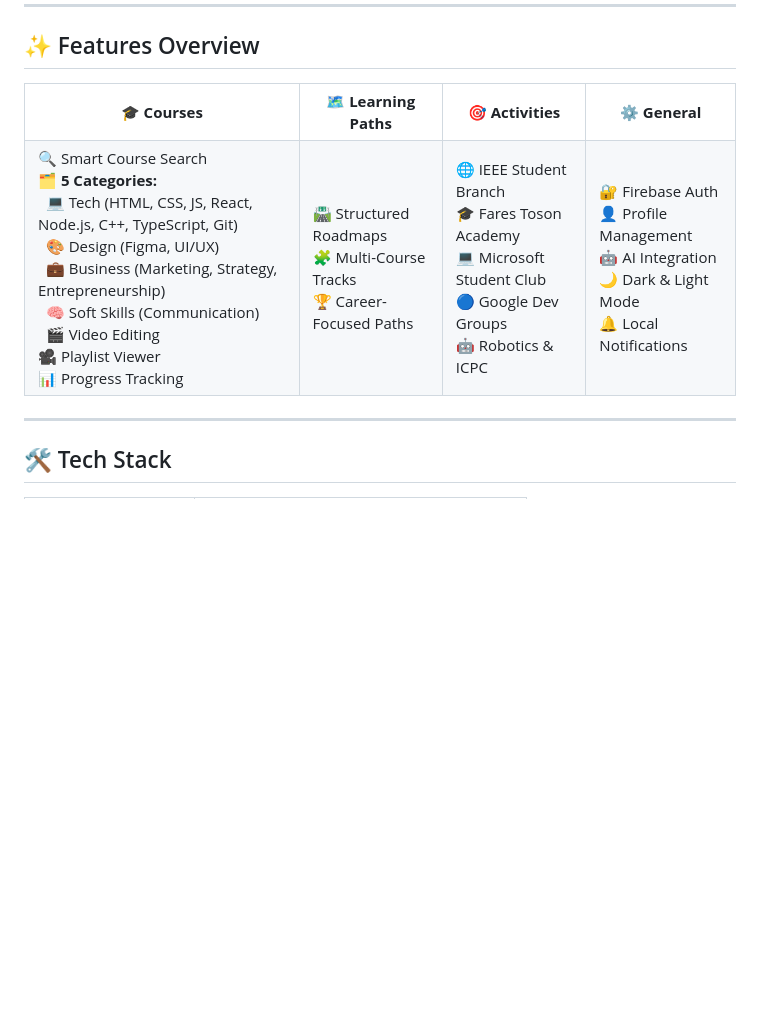
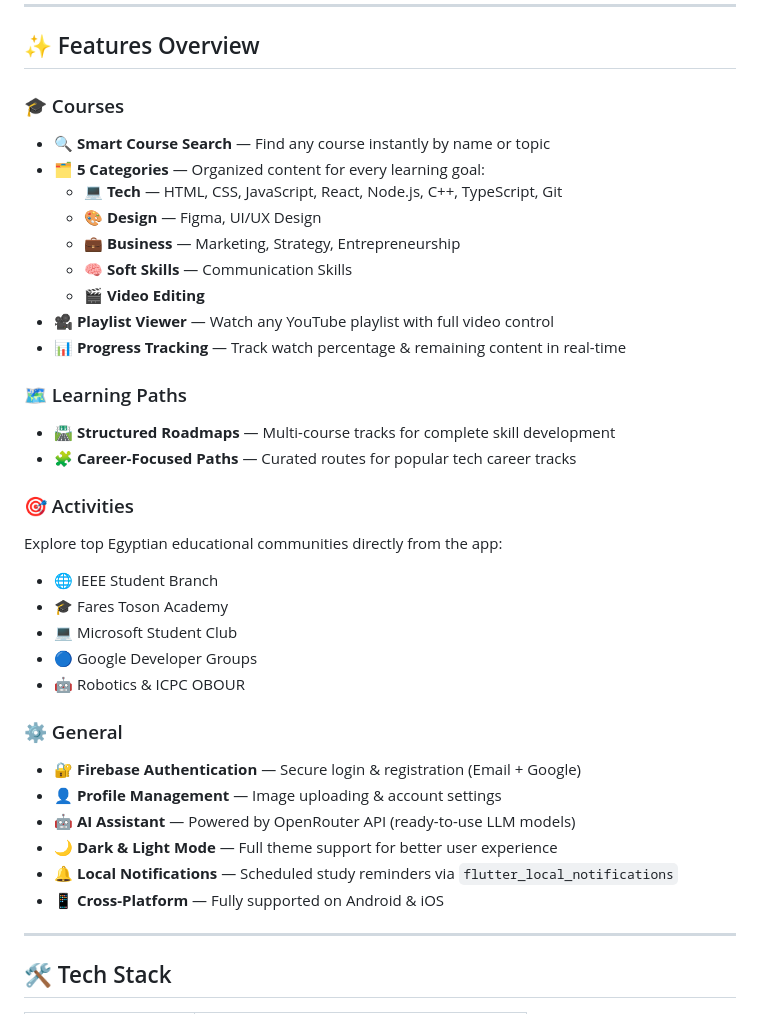
Before and after one commit to MohamedRefky/Eduon, a Markdown page: README.md, the part around the change. Rendered like a GitHub page; blank space fills up the shorter version.

Commit message:
docs: update project documentation in README.md

```diff
--- a/README.md
+++ b/README.md
@@ -32,46 +32,36 @@
 
 ## ✨ Features Overview
 
-<table>
-  <tr>
-    <td align="center"><b>🎓 Courses</b></td>
-    <td align="center"><b>🗺️ Learning Paths</b></td>
-    <td align="center"><b>🎯 Activities</b></td>
-    <td align="center"><b>⚙️ General</b></td>
-  </tr>
-  <tr>
-    <td>
-      🔍 Smart Course Search<br/>
-      🗂️ <b>5 Categories:</b><br/>
-      &nbsp;&nbsp;💻 Tech (HTML, CSS, JS, React, Node.js, C++, TypeScript, Git)<br/>
-      &nbsp;&nbsp;🎨 Design (Figma, UI/UX)<br/>
-      &nbsp;&nbsp;💼 Business (Marketing, Strategy, Entrepreneurship)<br/>
-      &nbsp;&nbsp;🧠 Soft Skills (Communication)<br/>
-      &nbsp;&nbsp;🎬 Video Editing<br/>
-      🎥 Playlist Viewer<br/>
-      📊 Progress Tracking
-    </td>
-    <td>
-      🛣️ Structured Roadmaps<br/>
-      🧩 Multi-Course Tracks<br/>
-      🏆 Career-Focused Paths
-    </td>
-    <td>
-      🌐 IEEE Student Branch<br/>
-      🎓 Fares Toson Academy<br/>
-      💻 Microsoft Student Club<br/>
-      🔵 Google Dev Groups<br/>
-      🤖 Robotics & ICPC
-    </td>
-    <td>
-      🔐 Firebase Auth<br/>
-      👤 Profile Management<br/>
-      🤖 AI Integration<br/>
-      🌙 Dark & Light Mode<br/>
-      🔔 Local Notifications
-    </td>
-  </tr>
-</table>
+### 🎓 Courses
+- 🔍 **Smart Course Search** — Find any course instantly by name or topic
+- 🗂️ **5 Categories** — Organized content for every learning goal:
+  - 💻 **Tech** — HTML, CSS, JavaScript, React, Node.js, C++, TypeScript, Git
+  - 🎨 **Design** — Figma, UI/UX Design
+  - 💼 **Business** — Marketing, Strategy, Entrepreneurship
+  - 🧠 **Soft Skills** — Communication Skills
+  - 🎬 **Video Editing**
+- 🎥 **Playlist Viewer** — Watch any YouTube playlist with full video control
+- 📊 **Progress Tracking** — Track watch percentage & remaining content in real-time
+
+### 🗺️ Learning Paths
+- 🛣️ **Structured Roadmaps** — Multi-course tracks for complete skill development
+- 🧩 **Career-Focused Paths** — Curated routes for popular tech career tracks
+
+### 🎯 Activities
+Explore top Egyptian educational communities directly from the app:
+- 🌐 IEEE Student Branch
+- 🎓 Fares Toson Academy
+- 💻 Microsoft Student Club
+- 🔵 Google Developer Groups
+- 🤖 Robotics & ICPC OBOUR
+
+### ⚙️ General
+- 🔐 **Firebase Authentication** — Secure login & registration (Email + Google)
+- 👤 **Profile Management** — Image uploading & account settings
+- 🤖 **AI Assistant** — Powered by OpenRouter API (ready-to-use LLM models)
+- 🌙 **Dark & Light Mode** — Full theme support for better user experience
+- 🔔 **Local Notifications** — Scheduled study reminders via `flutter_local_notifications`
+- 📱 **Cross-Platform** — Fully supported on Android & iOS
 
 ---
 
```
